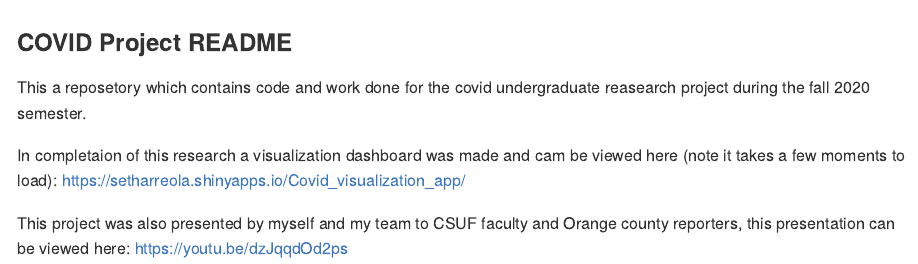
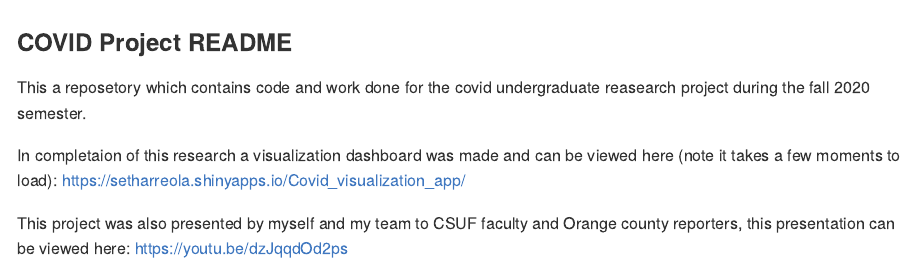
Before and after one commit to setharreola/COVID_19_project, an R Markdown document (readme.Rmd): the page in a window 1100 px wide, from its top. The pictures show the output file readme.md that the author committed with the source, drawn offline in the style of GitHub.

Commit message:
update readme

```diff
--- a/readme.Rmd
+++ b/readme.Rmd
@@ -13,7 +13,7 @@ knitr::opts_chunk$set(echo = TRUE)
 
 This a reposetory which contains code and work done for the covid undergraduate reasearch project during the fall 2020 semester.
 
-In completaion of this research a visualization dashboard was made and cam be viewed here (note it takes a few moments to load):
+In completaion of this research a visualization dashboard was made and can be viewed here (note it takes a few moments to load):
 https://setharreola.shinyapps.io/Covid_visualization_app/
 
 This project was also presented by myself and my team to CSUF faculty and Orange county reporters, this presentation can be viewed here: https://youtu.be/dzJqqdOd2ps
```
Also changed, not shown: readme.md.
